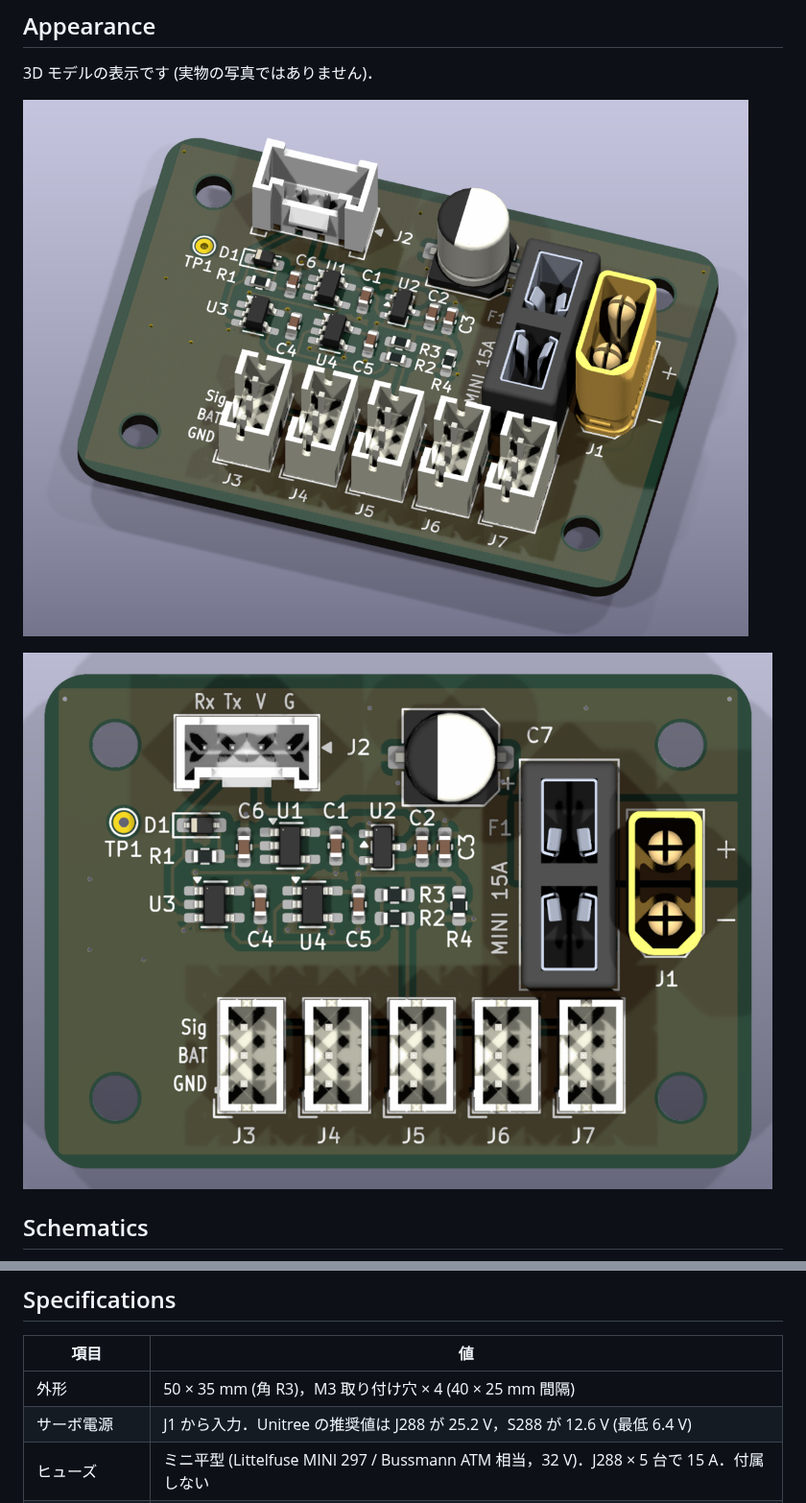
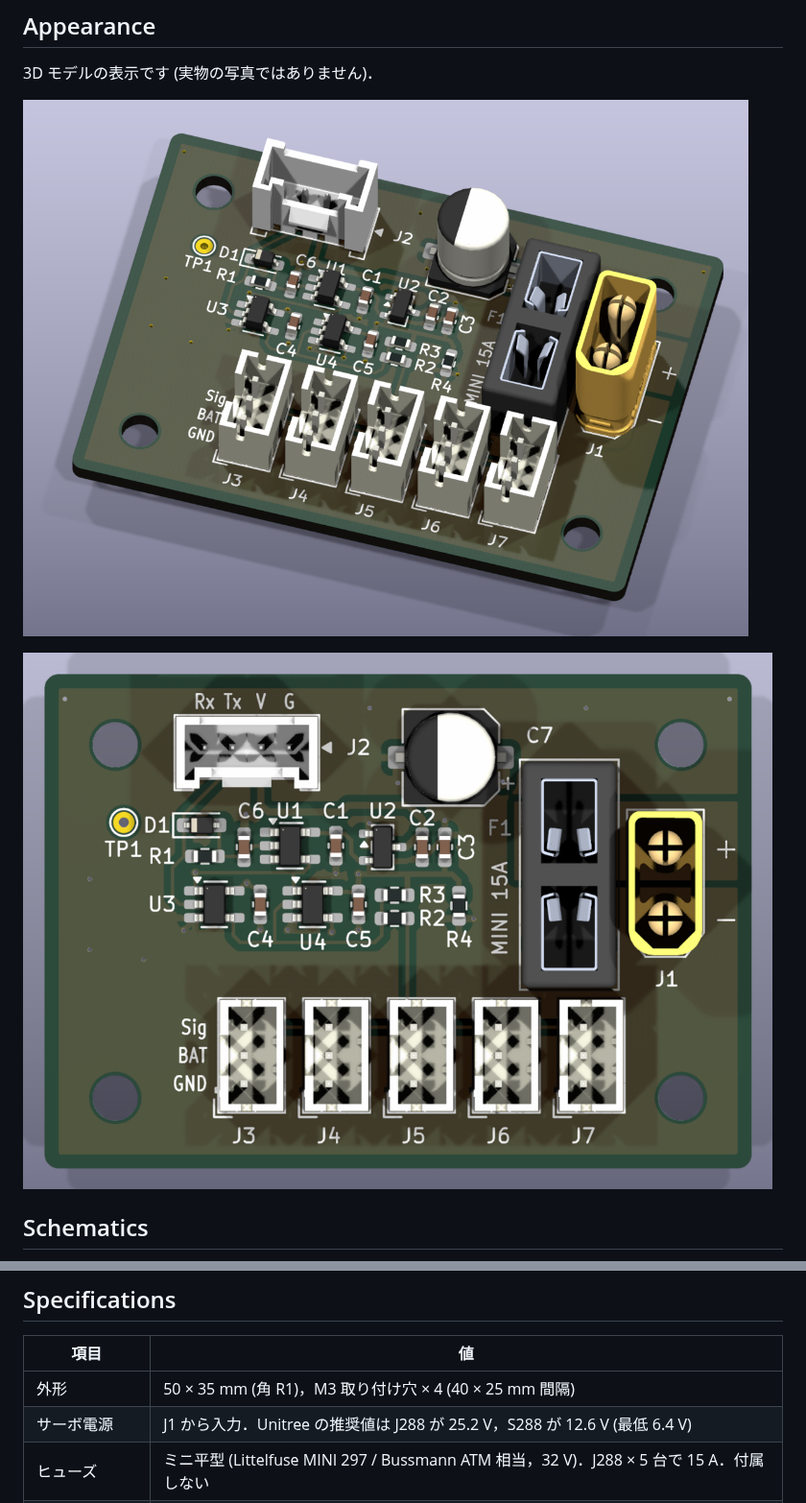
Before and after one commit to kim-xps12/m5stack_board_unitree_brushless_digital_servo, a Markdown page: README.md, 2 parts joined by grey strips. Shown at 96% size. Rendered like a GitHub page; pictures changed too: docs/unitree_3d.png, docs/unitree_3d_top.png.

```diff
--- a/README.md
+++ b/README.md
@@ -39,7 +39,7 @@ This board connects Unitree J288 / S288 brushless digital servos to an M5Stack c
 
 | 項目 | 値 |
 | --- | --- |
-| 外形 | 50 × 35 mm (角 R3)，M3 取り付け穴 × 4 (40 × 25 mm 間隔) |
+| 外形 | 50 × 35 mm (角 R1)，M3 取り付け穴 × 4 (40 × 25 mm 間隔) |
 | サーボ電源 | J1 から入力．Unitree の推奨値は J288 が 25.2 V，S288 が 12.6 V (最低 6.4 V) |
 | ヒューズ | ミニ平型 (Littelfuse MINI 297 / Bussmann ATM 相当，32 V)．J288 × 5 台で 15 A．付属しない |
 | 入力コンデンサ | 100 µF 50 V (C7，F1 の後ろ) |
```
Also changed, not shown: AGENTS.md (+1 -1 lines), docs/design.md (+1 -1 lines), docs/unitree_layout.png, 1 other file.
